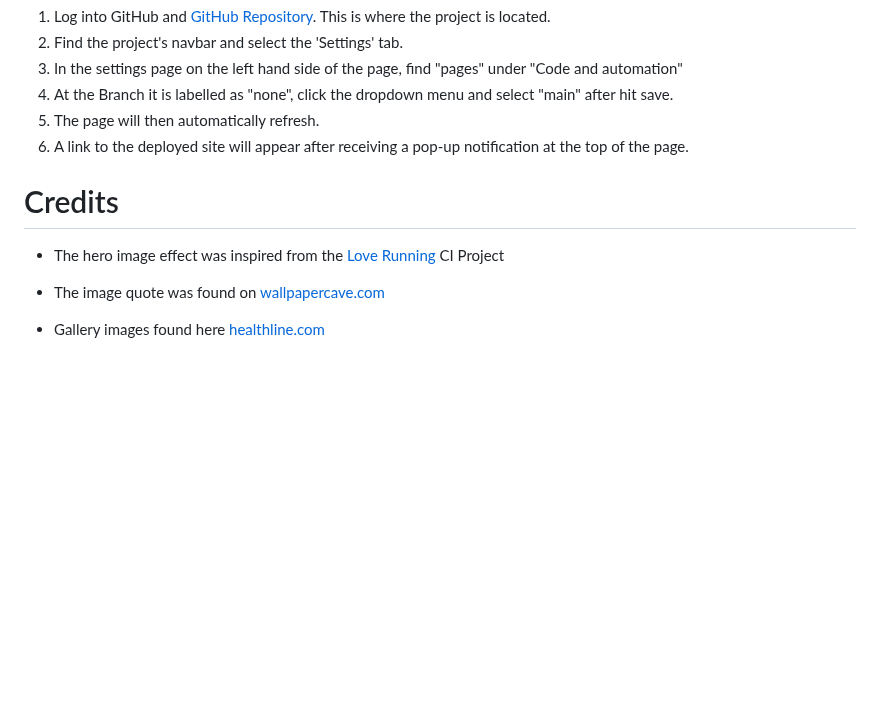
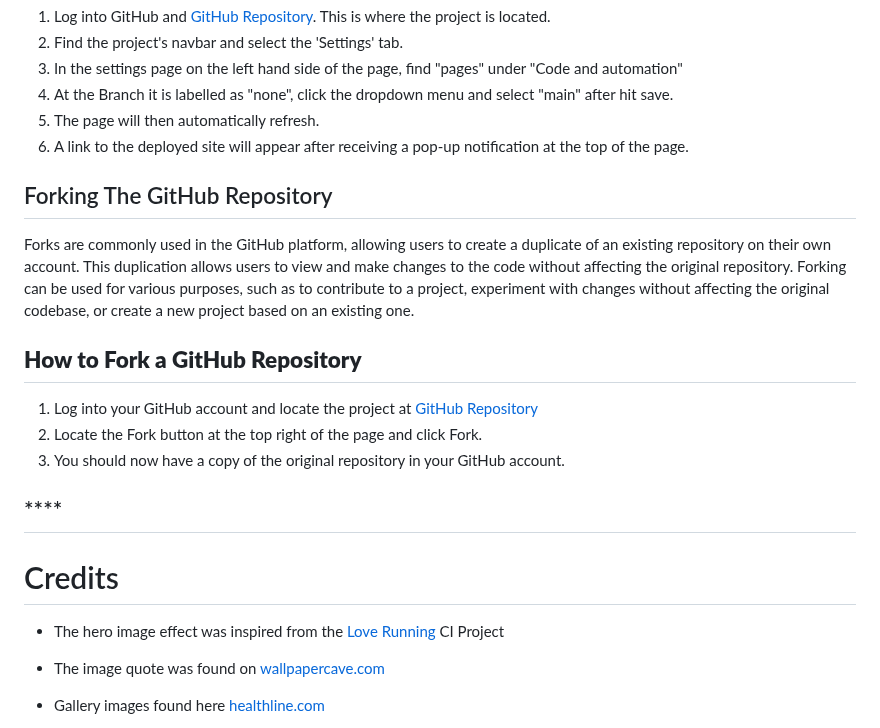
Before and after one commit to Issam-Allymis/S-G-F, a Markdown page: README.md, the part around one of its changes. GitHub-like rendering; blank space fills up the shorter version.

Commit message:
Update README.md
Signed-off-by: Issam-Allymis <126810074+Issam-Allymis@users.noreply.github.com>

```diff
--- a/README.md
+++ b/README.md
@@ -172,8 +172,19 @@ See image below
  5. The page will then automatically refresh.
  6. A link to the deployed site will appear after receiving a pop-up notification at the top of the page.
 
+## Forking The GitHub Repository
+Forks are commonly used in the GitHub platform, allowing users to create a duplicate of an existing repository on their own account. This duplication allows users to view and make changes to the code without affecting the original repository. Forking can be used for various purposes, such as to contribute to a project, experiment with changes without affecting the original codebase, or create a new project based on an existing one.
+
+## **How to Fork a GitHub Repository**
+1. Log into your GitHub account and locate the project at [GitHub Repository](https://github.com/Issam-Allymis?tab=repositories)
+2. Locate the Fork button at the top right of the page and click Fork.
+3. You should now have a copy of the original repository in your GitHub account.
+
+## ****
+
 # Credits
 - The hero image effect was inspired from the [Love Running](https://github.com/Code-Institute-Solutions/readme-template) CI Project
+
 - The image quote was found on [wallpapercave.com](https://wallpapercave.com/bodybuilding-iphone-wallpapers)
 
 - Gallery images found here [healthline.com](https://www.healthline.com/health-news/women-urged-to-exercise-vigorously-to-stay-heart-healthy)
```
Also changed, not shown: other parts of README.md (+1 -1 lines).
